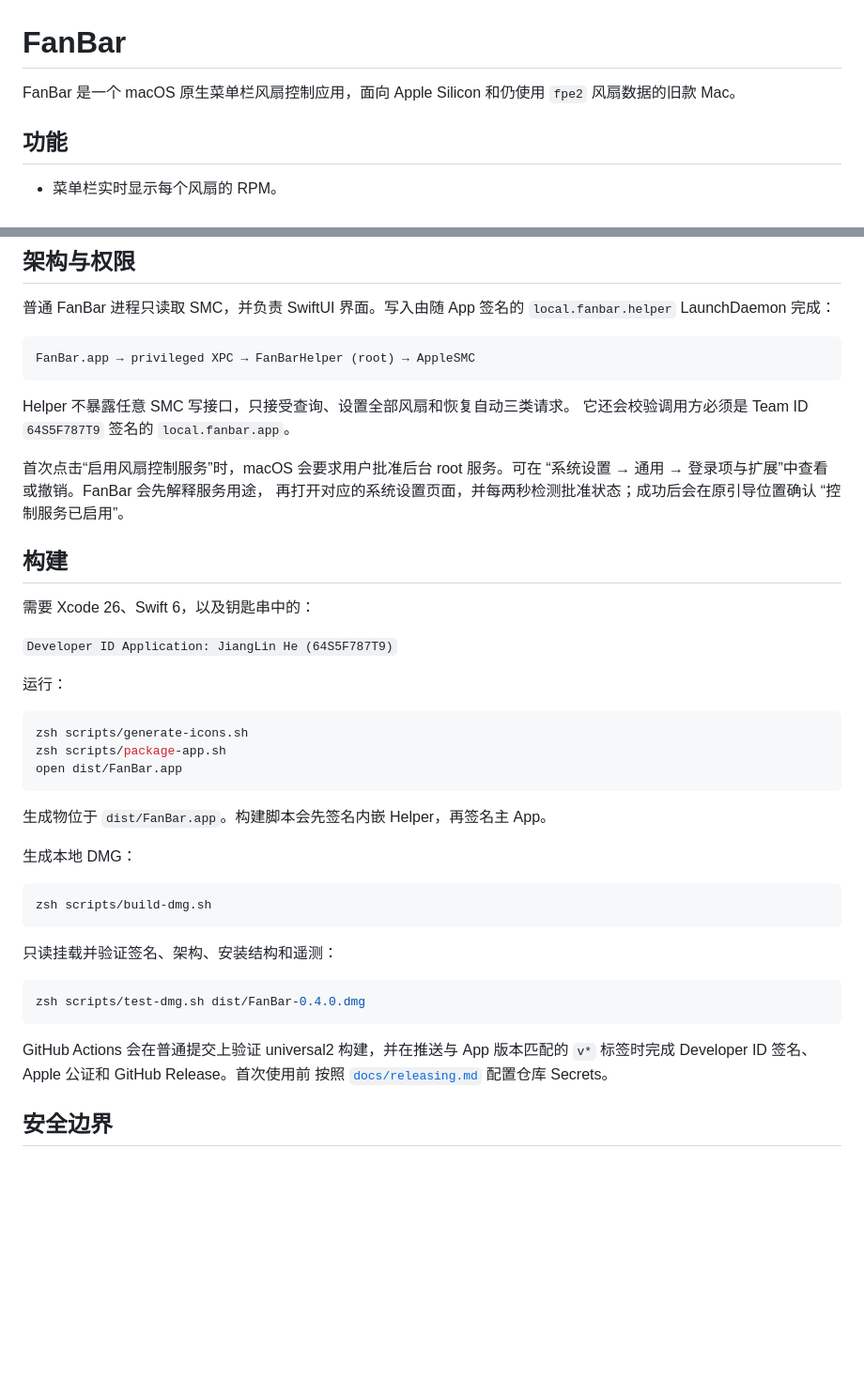
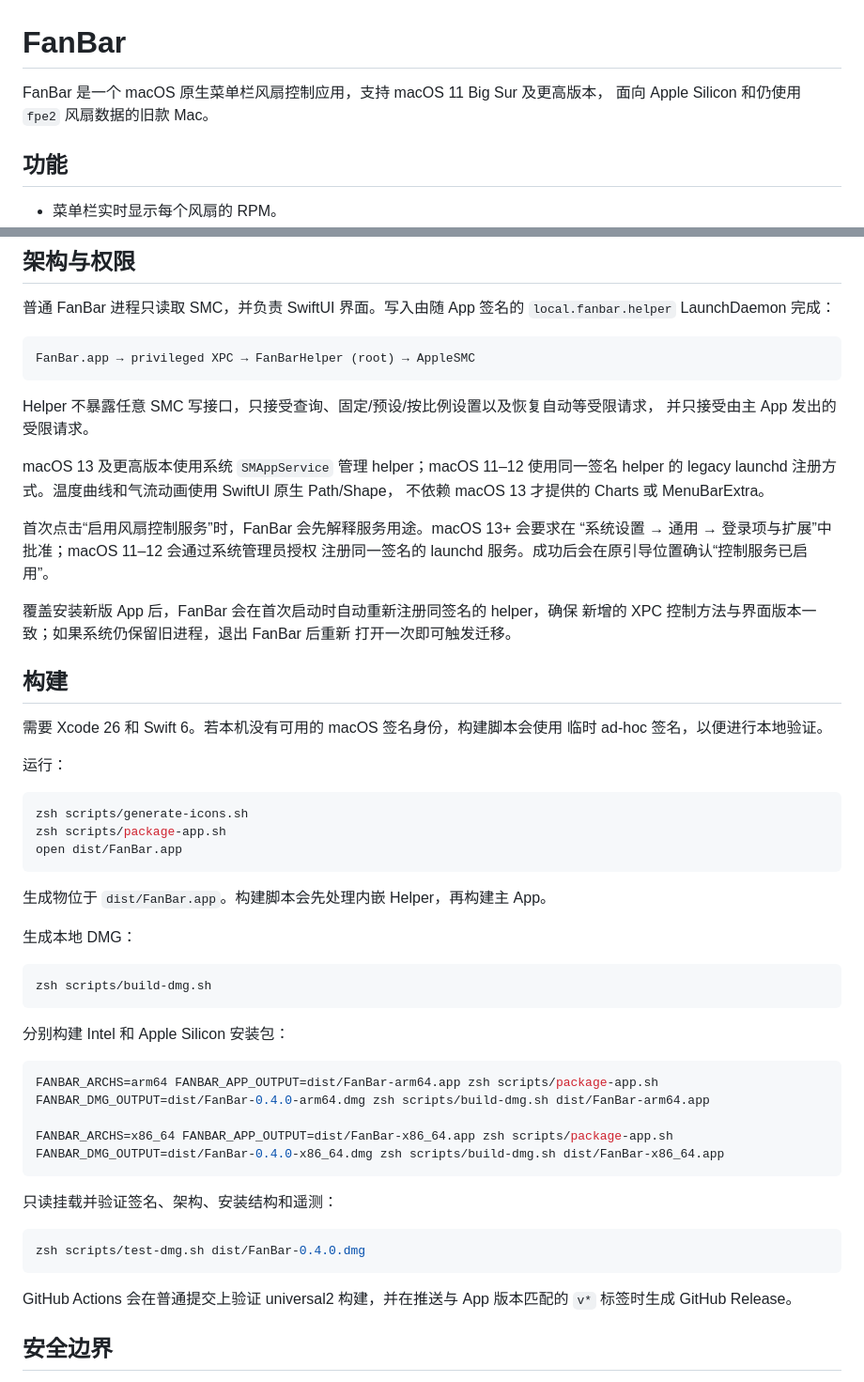
Before and after one commit to helson-lin/FanBar, a Markdown page: README.md, 2 parts joined by grey strips. Shown at 94% size. GitHub-like rendering; blank space fills up the shorter version.

````diff
--- a/README.md
+++ b/README.md
@@ -1,7 +1,7 @@
 # FanBar
 
-FanBar 是一个 macOS 原生菜单栏风扇控制应用，面向 Apple Silicon 和仍使用
-`fpe2` 风扇数据的旧款 Mac。
+FanBar 是一个 macOS 原生菜单栏风扇控制应用，支持 macOS 11 Big Sur 及更高版本，
+面向 Apple Silicon 和仍使用 `fpe2` 风扇数据的旧款 Mac。
 
 ## 功能
 
@@ -30,20 +30,25 @@ FanBar 是一个 macOS 原生菜单栏风扇控制应用，面向 Apple Silicon
 FanBar.app → privileged XPC → FanBarHelper (root) → AppleSMC
 ```
 
-Helper 不暴露任意 SMC 写接口，只接受查询、设置全部风扇和恢复自动三类请求。
-它还会校验调用方必须是 Team ID `64S5F787T9` 签名的
-`local.fanbar.app`。
+Helper 不暴露任意 SMC 写接口，只接受查询、固定/预设/按比例设置以及恢复自动等受限请求，
+并只接受由主 App 发出的受限请求。
 
-首次点击“启用风扇控制服务”时，macOS 会要求用户批准后台 root 服务。可在
-“系统设置 → 通用 → 登录项与扩展”中查看或撤销。FanBar 会先解释服务用途，
-再打开对应的系统设置页面，并每两秒检测批准状态；成功后会在原引导位置确认
-“控制服务已启用”。
+macOS 13 及更高版本使用系统 `SMAppService` 管理 helper；macOS 11–12 使用同一签名
+helper 的 legacy launchd 注册方式。温度曲线和气流动画使用 SwiftUI 原生 Path/Shape，
+不依赖 macOS 13 才提供的 Charts 或 MenuBarExtra。
+
+首次点击“启用风扇控制服务”时，FanBar 会先解释服务用途。macOS 13+ 会要求在
+“系统设置 → 通用 → 登录项与扩展”中批准；macOS 11–12 会通过系统管理员授权
+注册同一签名的 launchd 服务。成功后会在原引导位置确认“控制服务已启用”。
+
+覆盖安装新版 App 后，FanBar 会在首次启动时自动重新注册同签名的 helper，确保
+新增的 XPC 控制方法与界面版本一致；如果系统仍保留旧进程，退出 FanBar 后重新
+打开一次即可触发迁移。
 
 ## 构建
 
-需要 Xcode 26、Swift 6，以及钥匙串中的：
-
-`Developer ID Application: JiangLin He (64S5F787T9)`
+需要 Xcode 26 和 Swift 6。若本机没有可用的 macOS 签名身份，构建脚本会使用
+临时 ad-hoc 签名，以便进行本地验证。
 
 运行：
 
@@ -53,12 +58,22 @@ zsh scripts/package-app.sh
 open dist/FanBar.app
 ```
 
-生成物位于 `dist/FanBar.app`。构建脚本会先签名内嵌 Helper，再签名主 App。
+生成物位于 `dist/FanBar.app`。构建脚本会先处理内嵌 Helper，再构建主 App。
 
 生成本地 DMG：
 
 ```sh
 zsh scripts/build-dmg.sh
+```
+
+分别构建 Intel 和 Apple Silicon 安装包：
+
+```sh
+FANBAR_ARCHS=arm64 FANBAR_APP_OUTPUT=dist/FanBar-arm64.app zsh scripts/package-app.sh
+FANBAR_DMG_OUTPUT=dist/FanBar-0.4.0-arm64.dmg zsh scripts/build-dmg.sh dist/FanBar-arm64.app
+
+FANBAR_ARCHS=x86_64 FANBAR_APP_OUTPUT=dist/FanBar-x86_64.app zsh scripts/package-app.sh
+FANBAR_DMG_OUTPUT=dist/FanBar-0.4.0-x86_64.dmg zsh scripts/build-dmg.sh dist/FanBar-x86_64.app
 ```
 
 只读挂载并验证签名、架构、安装结构和遥测：
@@ -68,8 +83,7 @@ zsh scripts/test-dmg.sh dist/FanBar-0.4.0.dmg
 ```
 
 GitHub Actions 会在普通提交上验证 universal2 构建，并在推送与 App 版本匹配的
-`v*` 标签时完成 Developer ID 签名、Apple 公证和 GitHub Release。首次使用前
-按照 [`docs/releasing.md`](docs/releasing.md) 配置仓库 Secrets。
+`v*` 标签时生成 GitHub Release。
 
 ## 安全边界
 
````
